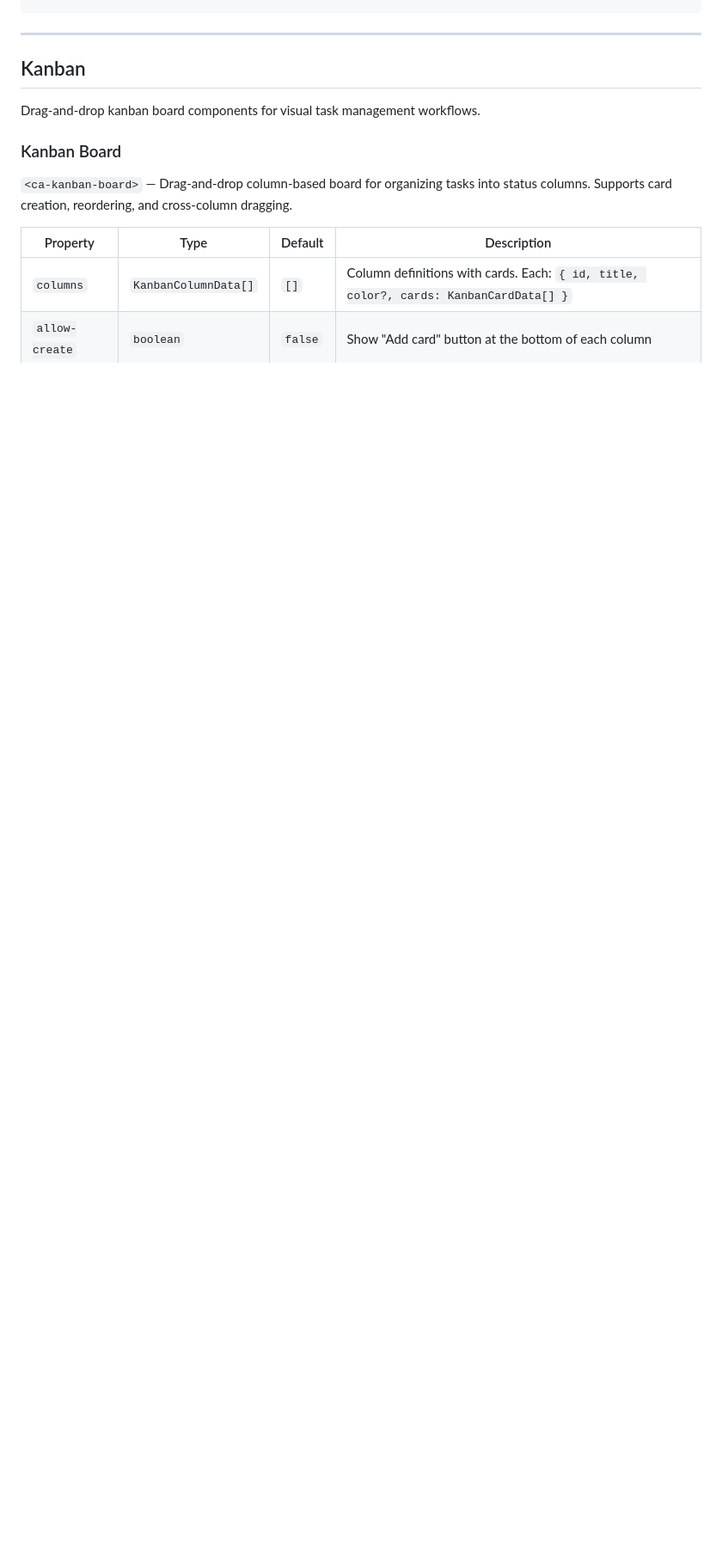
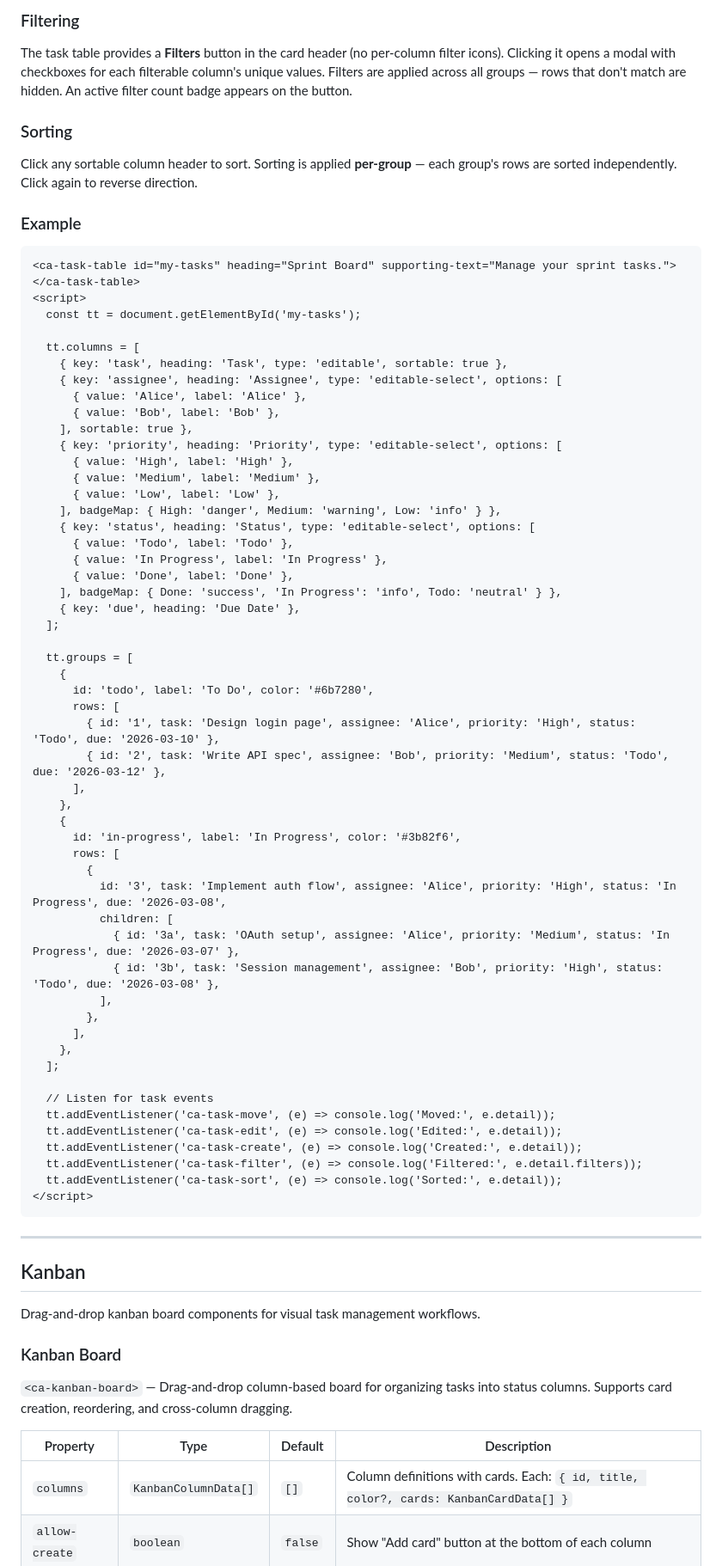
Before and after one commit to LandoCole/caylina-ui-kit, a Markdown page: GUIDE.md, the part around one of its changes. Shown at 86% size. GitHub-like rendering; blank space fills up the shorter version.

````diff
--- a/GUIDE.md
+++ b/GUIDE.md
@@ -1476,3 +1535,66 @@ Specialized selector components designed for project management workflows. These
+### Filtering
+
+The task table provides a **Filters** button in the card header (no per-column filter icons). Clicking it opens a modal with checkboxes for each filterable column's unique values. Filters are applied across all groups — rows that don't match are hidden. An active filter count badge appears on the button.
+
+### Sorting
+
+Click any sortable column header to sort. Sorting is applied **per-group** — each group's rows are sorted independently. Click again to reverse direction.
+
+### Example
+
+```html
+<ca-task-table id="my-tasks" heading="Sprint Board" supporting-text="Manage your sprint tasks."></ca-task-table>
+<script>
+  const tt = document.getElementById('my-tasks');
+
+  tt.columns = [
+    { key: 'task', heading: 'Task', type: 'editable', sortable: true },
+    { key: 'assignee', heading: 'Assignee', type: 'editable-select', options: [
+      { value: 'Alice', label: 'Alice' },
+      { value: 'Bob', label: 'Bob' },
+    ], sortable: true },
+    { key: 'priority', heading: 'Priority', type: 'editable-select', options: [
+      { value: 'High', label: 'High' },
+      { value: 'Medium', label: 'Medium' },
+      { value: 'Low', label: 'Low' },
+    ], badgeMap: { High: 'danger', Medium: 'warning', Low: 'info' } },
+    { key: 'status', heading: 'Status', type: 'editable-select', options: [
+      { value: 'Todo', label: 'Todo' },
+      { value: 'In Progress', label: 'In Progress' },
+      { value: 'Done', label: 'Done' },
+    ], badgeMap: { Done: 'success', 'In Progress': 'info', Todo: 'neutral' } },
+    { key: 'due', heading: 'Due Date' },
+  ];
+
+  tt.groups = [
+    {
+      id: 'todo', label: 'To Do', color: '#6b7280',
+      rows: [
+        { id: '1', task: 'Design login page', assignee: 'Alice', priority: 'High', status: 'Todo', due: '2026-03-10' },
+        { id: '2', task: 'Write API spec', assignee: 'Bob', priority: 'Medium', status: 'Todo', due: '2026-03-12' },
+      ],
+    },
+    {
+      id: 'in-progress', label: 'In Progress', color: '#3b82f6',
+      rows: [
+        {
+          id: '3', task: 'Implement auth flow', assignee: 'Alice', priority: 'High', status: 'In Progress', due: '2026-03-08',
+          children: [
+            { id: '3a', task: 'OAuth setup', assignee: 'Alice', priority: 'Medium', status: 'In Progress', due: '2026-03-07' },
+            { id: '3b', task: 'Session management', assignee: 'Bob', priority: 'High', status: 'Todo', due: '2026-03-08' },
+          ],
+        },
+      ],
+    },
+  ];
+
+  // Listen for task events
+  tt.addEventListener('ca-task-move', (e) => console.log('Moved:', e.detail));
+  tt.addEventListener('ca-task-edit', (e) => console.log('Edited:', e.detail));
+  tt.addEventListener('ca-task-create', (e) => console.log('Created:', e.detail));
+  tt.addEventListener('ca-task-filter', (e) => console.log('Filtered:', e.detail.filters));
+  tt.addEventListener('ca-task-sort', (e) => console.log('Sorted:', e.detail));
+</script>
 ```
 
 ---
````
Also changed, not shown: other parts of GUIDE.md (+72 -13 lines).
